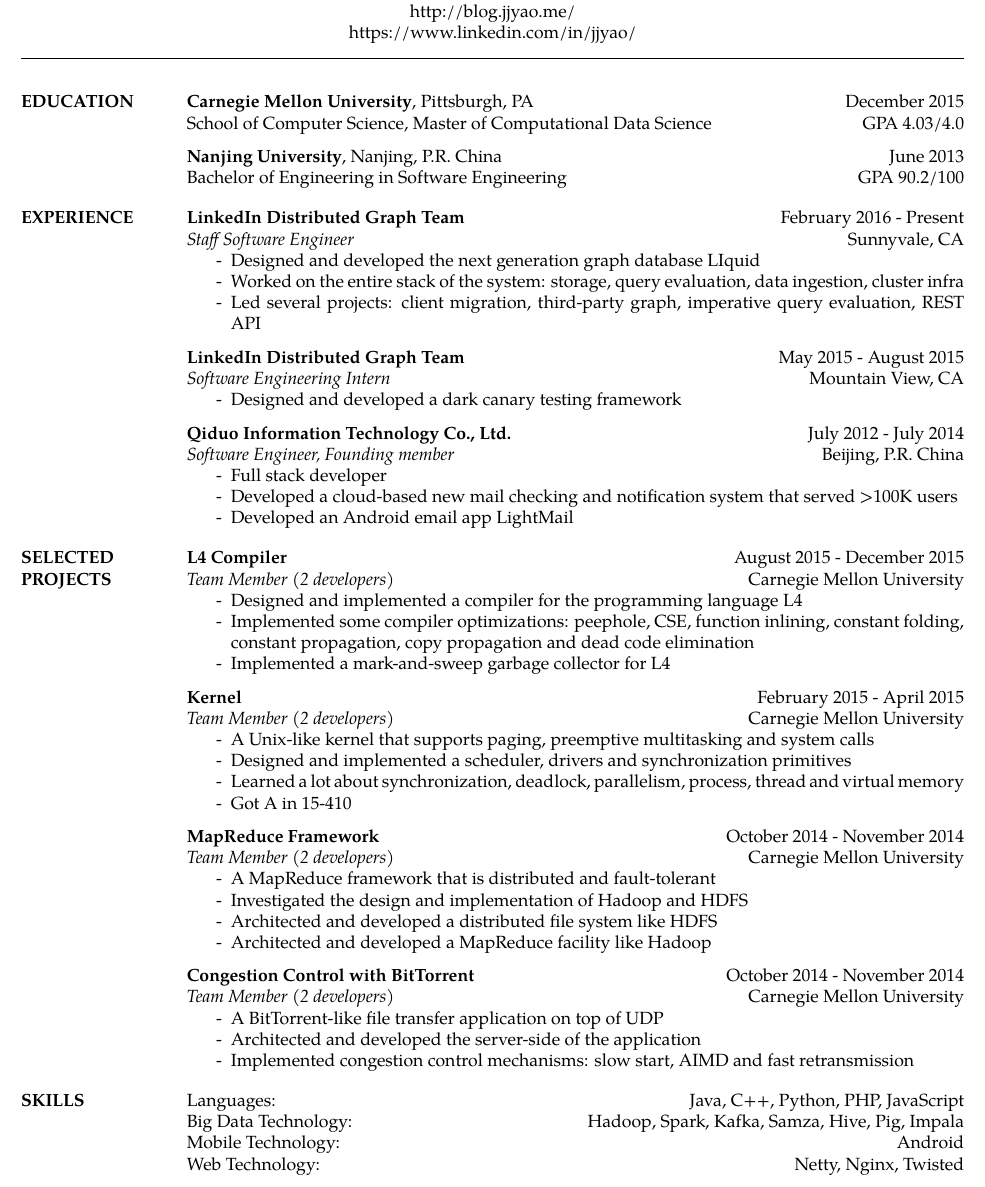
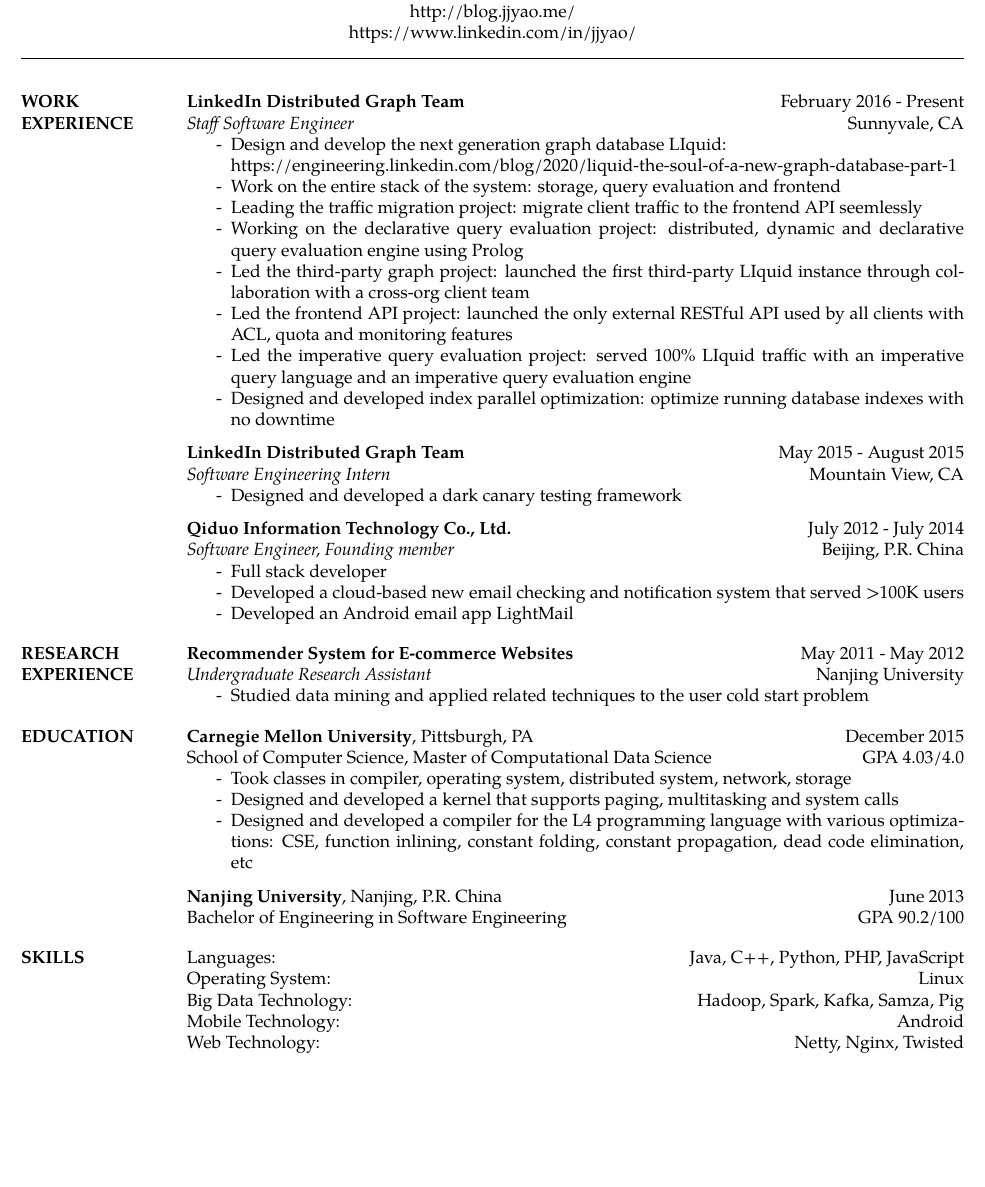
Before and after one commit to jjyao/warehouse, a LaTeX CV (resume/resume.tex): part of the page, cut so that both start at the same text, the shorter picture padded with empty space. Compiled offline with XeLaTeX; a missing font is replaced by an installed copy or a similar font.

Commit message:
Update resume

```diff
--- a/resume/resume.tex
+++ b/resume/resume.tex
@@ -57,29 +57,23 @@
 
 \begin{resume}
 %----------------------------------------------------------------------------------------
-%	EDUCATION SECTION
+%	WORK EXPERIENCE SECTION
 %----------------------------------------------------------------------------------------
 
-\section{EDUCATION}
-
-\textbf{Carnegie Mellon University}, Pittsburgh, PA \hfill December 2015 \\
-School of Computer Science, Master of Computational Data Science \hfill GPA 4.03/4.0
-
-\textbf{Nanjing University}, Nanjing, P.R. China \hfill June 2013 \\
-Bachelor of Engineering in Software Engineering \hfill GPA 90.2/100
-
-%----------------------------------------------------------------------------------------
-%	EXPERIENCE SECTION
-%----------------------------------------------------------------------------------------
-
-\section{EXPERIENCE}
+\section{WORK EXPERIENCE}
 
 \textbf{LinkedIn Distributed Graph Team} \hfill February 2016 - Present \\
 {\sl Staff Software Engineer}  \hfill Sunnyvale, CA
 \begin{itemize} \itemsep -2pt
-\item[-] Designed and developed the next generation graph database LIquid
-\item[-] Worked on the entire stack of the system: storage, query evaluation, data ingestion, cluster infra
-\item[-] Led several projects: client migration, third-party graph, imperative query evaluation, REST API
+\item[-] Design and develop the next generation graph database LIquid:
+\item[ ] https://engineering.linkedin.com/blog/2020/liquid-the-soul-of-a-new-graph-database-part-1
+\item[-] Work on the entire stack of the system: storage, query evaluation and frontend
+\item[-] Leading the traffic migration project: migrate client traffic to the frontend API seemlessly
+\item[-] Working on the declarative query evaluation project: distributed, dynamic and declarative query evaluation engine using Prolog
+\item[-] Led the third-party graph project: launched the first third-party LIquid instance through collaboration with a cross-org client team
+\item[-] Led the frontend API project: launched the only external RESTful API used by all clients with ACL, quota and monitoring features
+\item[-] Led the imperative query evaluation project: served 100\% LIquid traffic with an imperative query language and an imperative query evaluation engine
+\item[-] Designed and developed index parallel optimization: optimize running database indexes with no downtime
 \end{itemize}
 
 \textbf{LinkedIn Distributed Graph Team} \hfill May 2015 - August 2015 \\
@@ -92,7 +86,7 @@
 {\sl Software Engineer, Founding member}                          \hfill  Beijing, P.R. China
 \begin{itemize} \itemsep -2pt
 \item[-] Full stack developer
-\item[-] Developed a cloud-based new mail checking and notification system that served >100K users
+\item[-] Developed a cloud-based new email checking and notification system that served >100K users
 \item[-] Developed an Android email app LightMail
 \end{itemize}
 
@@ -100,53 +94,70 @@
 %	PROJECT EXPERIENCE SECTION
 %----------------------------------------------------------------------------------------
 
-\section{SELECTED PROJECTS}
-
-\textbf{L4 Compiler} \hfill August 2015 - December 2015 \\
-{\sl Team Member (2 developers)} \hfill Carnegie Mellon University
-\begin{itemize} \itemsep -2pt
-\item[-] Designed and implemented a compiler for the programming language L4
-\item[-] Implemented some compiler optimizations: peephole, CSE, function inlining, constant folding, constant propagation, copy propagation and dead code elimination
-\item[-] Implemented a mark-and-sweep garbage collector for L4
-\end{itemize}
-
-\textbf{Kernel} \hfill February 2015 - April 2015 \\
-{\sl Team Member (2 developers)} \hfill Carnegie Mellon University
-\begin{itemize} \itemsep -2pt
-\item[-] A Unix-like kernel that supports paging, preemptive multitasking and system calls
-\item[-] Designed and implemented a scheduler, drivers and synchronization primitives
-\item[-] Learned a lot about synchronization, deadlock, parallelism, process, thread and virtual memory
-\item[-] Got A in 15-410
-\end{itemize}
-
-\textbf{MapReduce Framework}  \hfill  October 2014 - November 2014 \\
-{\sl Team Member (2 developers)}   \hfill  Carnegie Mellon University
-\begin{itemize} \itemsep -2pt
-\item[-] A MapReduce framework that is distributed and fault-tolerant
-\item[-] Investigated the design and implementation of Hadoop and HDFS
-\item[-] Architected and developed a distributed file system like HDFS
-\item[-] Architected and developed a MapReduce facility like Hadoop
-\end{itemize}
-
-\textbf{Congestion Control with BitTorrent} \hfill October 2014 - November 2014 \\
-{\sl Team Member (2 developers)} \hfill Carnegie Mellon University
-\begin{itemize} \itemsep -2pt
-\item[-] A BitTorrent-like file transfer application on top of UDP
-\item[-] Architected and developed the server-side of the application
-\item[-] Implemented congestion control mechanisms: slow start, AIMD and fast retransmission
-\end{itemize}
+%\section{SELECTED PROJECTS}
+%
+%\textbf{L4 Compiler} \hfill August 2015 - December 2015 \\
+%{\sl Team Member (2 developers)} \hfill Carnegie Mellon University
+%\begin{itemize} \itemsep -2pt
+%\item[-] Designed and implemented a compiler for the programming language L4
+%\item[-] Implemented some compiler optimizations: peephole, CSE, function inlining, constant folding, constant propagation, copy propagation and dead code elimination
+%\item[-] Implemented a mark-and-sweep garbage collector for L4
+%\end{itemize}
+%
+%\textbf{Kernel} \hfill February 2015 - April 2015 \\
+%{\sl Team Member (2 developers)} \hfill Carnegie Mellon University
+%\begin{itemize} \itemsep -2pt
+%\item[-] A Unix-like kernel that supports paging, preemptive multitasking and system calls
+%\item[-] Designed and implemented a scheduler, drivers and synchronization primitives
+%\item[-] Learned a lot about synchronization, deadlock, parallelism, process, thread and virtual memory
+%\item[-] Got A in 15-410
+%\end{itemize}
+%
+%\textbf{MapReduce Framework}  \hfill  October 2014 - November 2014 \\
+%{\sl Team Member (2 developers)}   \hfill  Carnegie Mellon University
+%\begin{itemize} \itemsep -2pt
+%\item[-] A MapReduce framework that is distributed and fault-tolerant
+%\item[-] Investigated the design and implementation of Hadoop and HDFS
+%\item[-] Architected and developed a distributed file system like HDFS
+%\item[-] Architected and developed a MapReduce facility like Hadoop
+%\end{itemize}
+%
+%\textbf{Congestion Control with BitTorrent} \hfill October 2014 - November 2014 \\
+%{\sl Team Member (2 developers)} \hfill Carnegie Mellon University
+%\begin{itemize} \itemsep -2pt
+%\item[-] A BitTorrent-like file transfer application on top of UDP
+%\item[-] Architected and developed the server-side of the application
+%\item[-] Implemented congestion control mechanisms: slow start, AIMD and fast retransmission
+%\end{itemize}
 
 %----------------------------------------------------------------------------------------
 %	RESEARCH EXPERIENCE SECTION
 %----------------------------------------------------------------------------------------
 
-%\section{RESEARCH EXPERIENCE}
-%
-%\textbf{Recommender System for E-commerce Websites}       \hfill  May 2011 - May 2012 \\
-%{\sl Undergraduate Research Assistant}  \hfill  Nanjing University
-%\begin{itemize} \itemsep -2pt
-%\item[-] Studied data mining and applied related techniques to the "user cold start" problem
-%\end{itemize}
+\section{RESEARCH EXPERIENCE}
+
+\textbf{Recommender System for E-commerce Websites}       \hfill  May 2011 - May 2012 \\
+{\sl Undergraduate Research Assistant}  \hfill  Nanjing University
+\begin{itemize} \itemsep -2pt
+\item[-] Studied data mining and applied related techniques to the user cold start problem
+\end{itemize}
+
+%----------------------------------------------------------------------------------------
+%	EDUCATION SECTION
+%----------------------------------------------------------------------------------------
+
+\section{EDUCATION}
+
+\textbf{Carnegie Mellon University}, Pittsburgh, PA \hfill December 2015 \\
+School of Computer Science, Master of Computational Data Science \hfill GPA 4.03/4.0
+\begin{itemize} \itemsep -2pt
+\item[-] Took classes in compiler, operating system, distributed system, network, storage
+\item[-] Designed and developed a kernel that supports paging, multitasking and system calls
+\item[-] Designed and developed a compiler for the L4 programming language with various optimizations: CSE, function inlining, constant folding, constant propagation, dead code elimination, etc
+\end{itemize}
+
+\textbf{Nanjing University}, Nanjing, P.R. China \hfill June 2013 \\
+Bachelor of Engineering in Software Engineering \hfill GPA 90.2/100
 
 %----------------------------------------------------------------------------------------
 %	SKILLS SECTION
@@ -154,11 +165,11 @@
 \section{SKILLS}
 
 Languages:             \hfill  Java, C++, Python, PHP, JavaScript  \\
-Big Data Technology:   \hfill Hadoop, Spark, Kafka, Samza, Hive, Pig, Impala \\
+Operating System:     \hfill  Linux \\
+Big Data Technology:   \hfill Hadoop, Spark, Kafka, Samza, Pig \\
 Mobile Technology:    \hfill  Android \\
 Web Technology:       \hfill  Netty, Nginx, Twisted \\
 %Database Experience:  \hfill  MySQL, SQLite \\
-%Operating System:     \hfill  Linux
 
 \end{resume}
 \end{document}
```
